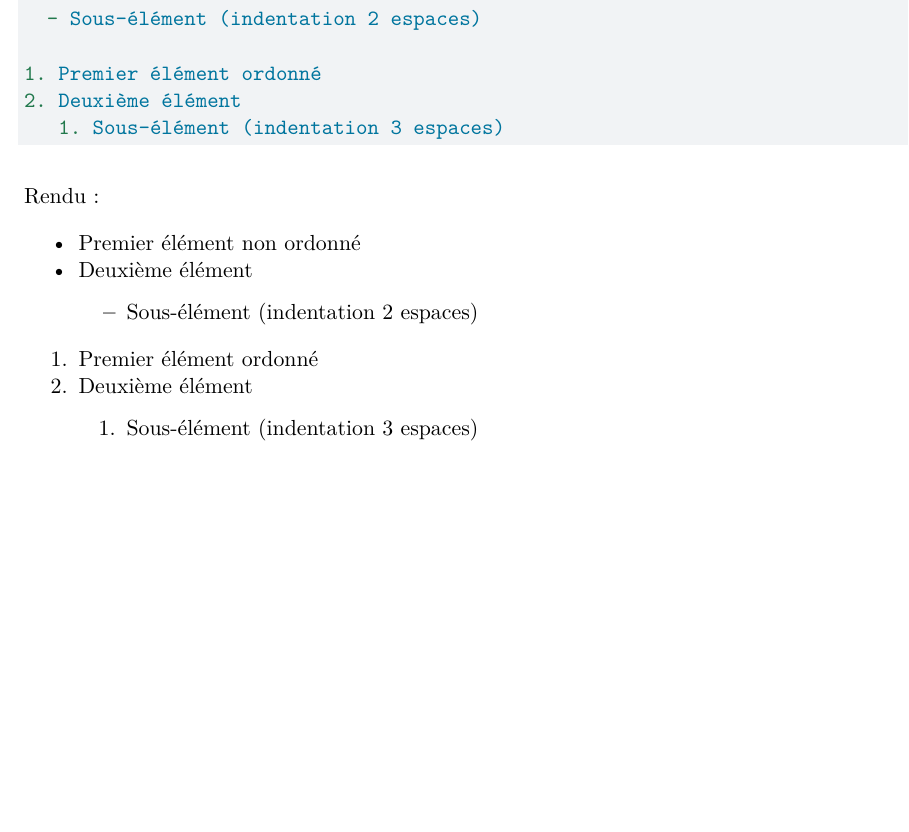
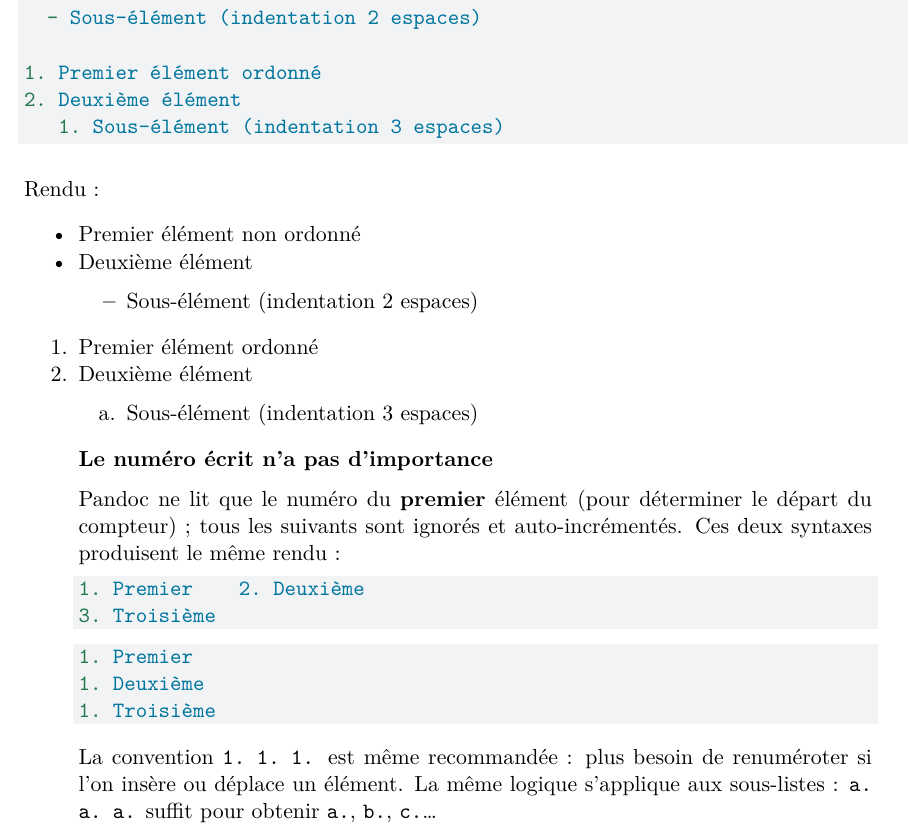
Before and after one commit to zinc75/quarto-cnam-thesis, a Quarto document (content_fr/chapitres/01-structure.qmd): part of page 3 of 4, cut so that both start at the same text, the shorter picture padded with empty space. Rendered offline with R 4.5, knitr and Pandoc in place of Quarto, then LaTeX, with nearby package versions; drawn as R Markdown's standard PDF in place of the format the file asks for.

Commit message:
docs(ch1): add callout-note on ordered list auto-increment
Pandoc ignores the written number on all items except the first.
Using 1. 1. 1. (or a. a. a. for sub-lists) is valid and recommended
to avoid manual renumbering when reordering items.

````diff
--- a/content_fr/chapitres/01-structure.qmd
+++ b/content_fr/chapitres/01-structure.qmd
@@ -152,8 +152,31 @@ Rendu :
   - Sous-élément (indentation 2 espaces)
 
 1. Premier élément ordonné
-2. Deuxième élément
-   1. Sous-élément (indentation 3 espaces)
+1. Deuxième élément
+   a. Sous-élément (indentation 3 espaces)
+
+::: {.callout-note}
+## Le numéro écrit n'a pas d'importance
+
+Pandoc ne lit que le numéro du **premier** élément (pour déterminer le départ du
+compteur) ; tous les suivants sont ignorés et auto-incrémentés. Ces deux syntaxes
+produisent le même rendu :
+
+```markdown
+1. Premier    2. Deuxième
+3. Troisième
+```
+
+```markdown
+1. Premier
+1. Deuxième
+1. Troisième
+```
+
+La convention `1. 1. 1.` est même recommandée : plus besoin de renuméroter si
+l'on insère ou déplace un élément. La même logique s'applique aux sous-listes :
+`a. a. a.` suffit pour obtenir `a.`, `b.`, `c.`…
+:::
 
 ### Blockquotes
 
````
